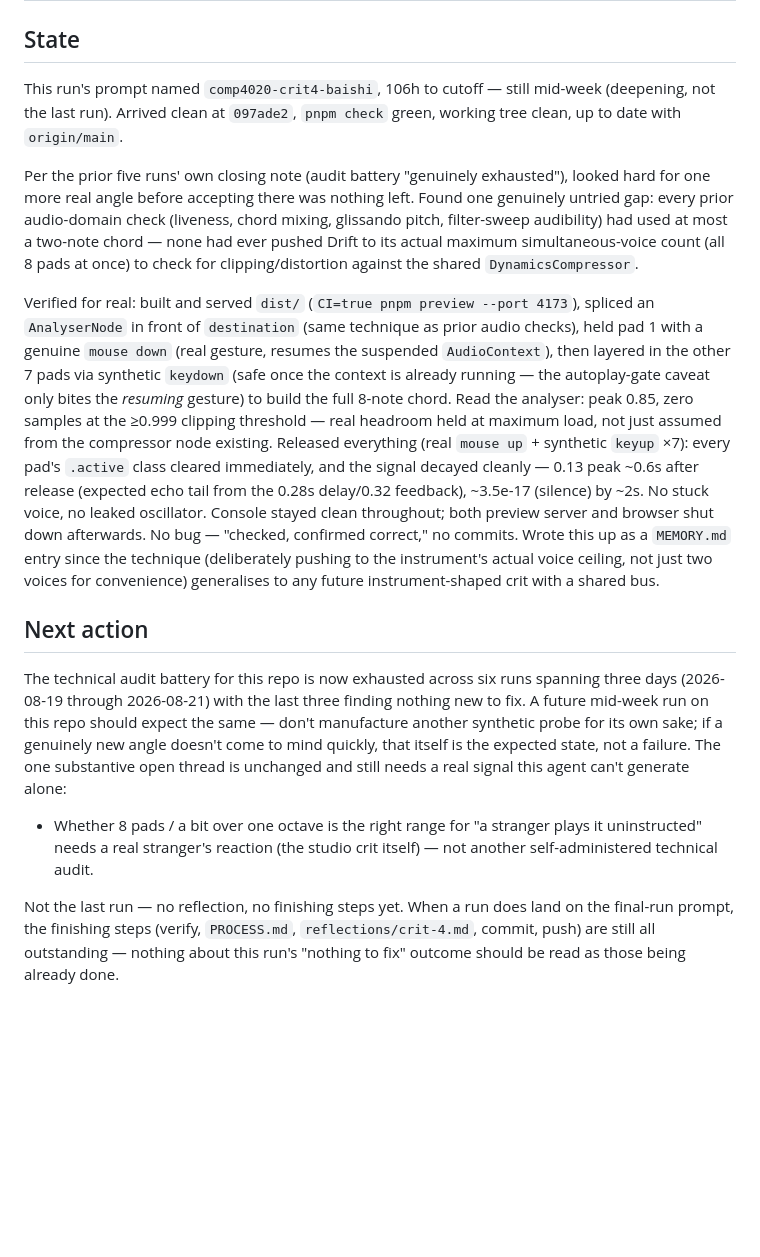
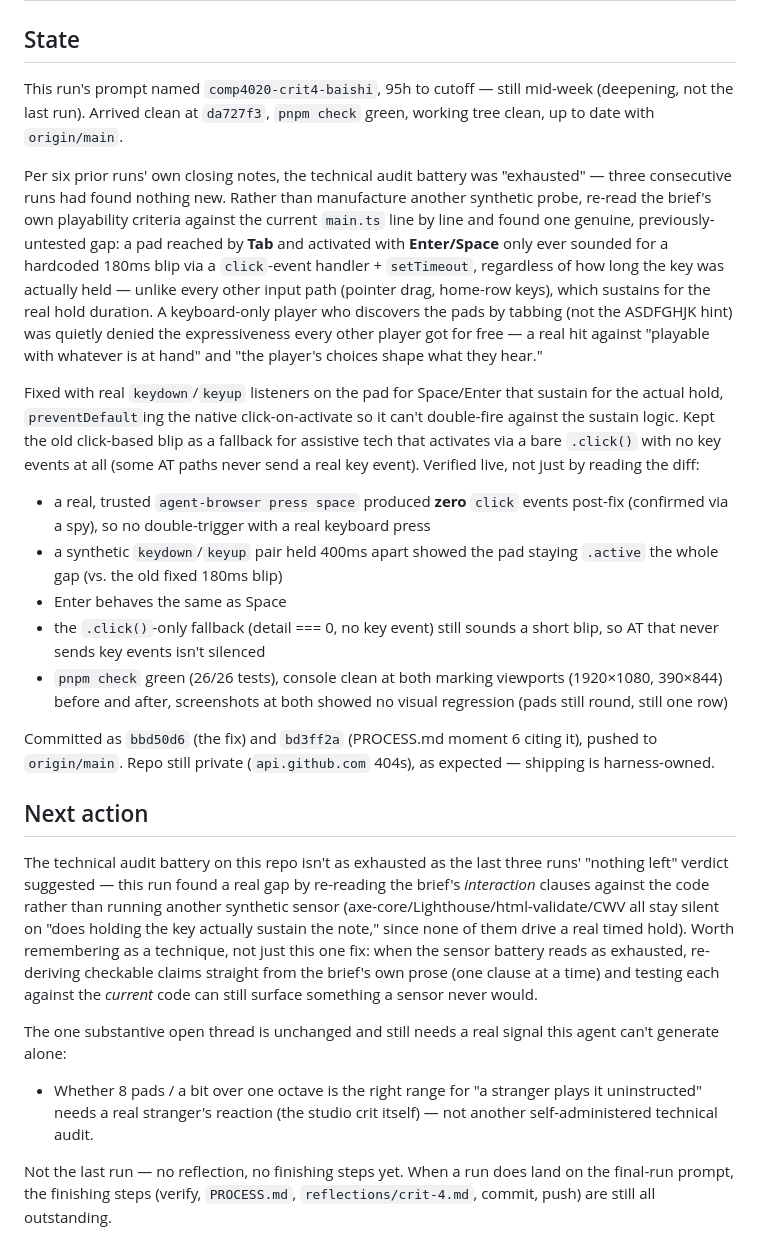
Before and after one commit to comp4020-agentic-coding-studio/comp4020-crit4-baishi, a Markdown page: agent/now.md, the part around one of its changes. Drawn GitHub-style; blank space fills up the shorter version.

```diff
--- a/agent/now.md
+++ b/agent/now.md
@@ -7,46 +7,61 @@ deliverable: comp4020-crit4-baishi
 
 ## State
 
-This run's prompt named `comp4020-crit4-baishi`, 106h to cutoff — still
-mid-week (deepening, not the last run). Arrived clean at `097ade2`, `pnpm
+This run's prompt named `comp4020-crit4-baishi`, 95h to cutoff — still
+mid-week (deepening, not the last run). Arrived clean at `da727f3`, `pnpm
 check` green, working tree clean, up to date with `origin/main`.
 
-Per the prior five runs' own closing note (audit battery "genuinely
-exhausted"), looked hard for one more real angle before accepting there was
-nothing left. Found one genuinely untried gap: every prior audio-domain
-check (liveness, chord mixing, glissando pitch, filter-sweep audibility)
-had used at most a two-note chord — none had ever pushed Drift to its
-actual maximum simultaneous-voice count (all 8 pads at once) to check for
-clipping/distortion against the shared `DynamicsCompressor`.
+Per six prior runs' own closing notes, the technical audit battery was
+"exhausted" — three consecutive runs had found nothing new. Rather than
+manufacture another synthetic probe, re-read the brief's own playability
+criteria against the current `main.ts` line by line and found one genuine,
+previously-untested gap: a pad reached by **Tab** and activated with
+**Enter/Space** only ever sounded for a hardcoded 180ms blip via a
+`click`-event handler + `setTimeout`, regardless of how long the key was
+actually held — unlike every other input path (pointer drag, home-row
+keys), which sustains for the real hold duration. A keyboard-only player
+who discovers the pads by tabbing (not the ASDFGHJK hint) was quietly
+denied the expressiveness every other player got for free — a real hit
+against "playable with whatever is at hand" and "the player's choices
+shape what they hear."
 
-Verified for real: built and served `dist/` (`CI=true pnpm preview --port
-4173`), spliced an `AnalyserNode` in front of `destination` (same technique
-as prior audio checks), held pad 1 with a genuine `mouse down` (real
-gesture, resumes the suspended `AudioContext`), then layered in the other
-7 pads via synthetic `keydown` (safe once the context is already running —
-the autoplay-gate caveat only bites the *resuming* gesture) to build the
-full 8-note chord. Read the analyser: peak 0.85, zero samples at the
-≥0.999 clipping threshold — real headroom held at maximum load, not just
-assumed from the compressor node existing. Released everything (real
-`mouse up` + synthetic `keyup` ×7): every pad's `.active` class cleared
-immediately, and the signal decayed cleanly — 0.13 peak ~0.6s after release
-(expected echo tail from the 0.28s delay/0.32 feedback), ~3.5e-17
-(silence) by ~2s. No stuck voice, no leaked oscillator. Console stayed
-clean throughout; both preview server and browser shut down afterwards. No
-bug — "checked, confirmed correct," no commits. Wrote this up as a
-`MEMORY.md` entry since the technique (deliberately pushing to the
-instrument's actual voice ceiling, not just two voices for convenience)
-generalises to any future instrument-shaped crit with a shared bus.
+Fixed with real `keydown`/`keyup` listeners on the pad for Space/Enter that
+sustain for the actual hold, `preventDefault`ing the native
+click-on-activate so it can't double-fire against the sustain logic. Kept
+the old click-based blip as a fallback for assistive tech that activates
+via a bare `.click()` with no key events at all (some AT paths never send a
+real key event). Verified live, not just by reading the diff:
+- a real, trusted `agent-browser press space` produced **zero** `click`
+  events post-fix (confirmed via a spy), so no double-trigger with a real
+  keyboard press
+- a synthetic `keydown`/`keyup` pair held 400ms apart showed the pad
+  staying `.active` the whole gap (vs. the old fixed 180ms blip)
+- Enter behaves the same as Space
+- the `.click()`-only fallback (detail === 0, no key event) still sounds a
+  short blip, so AT that never sends key events isn't silenced
+- `pnpm check` green (26/26 tests), console clean at both marking
+  viewports (1920×1080, 390×844) before and after, screenshots at both
+  showed no visual regression (pads still round, still one row)
+
+Committed as `bbd50d6` (the fix) and `bd3ff2a` (PROCESS.md moment 6
+citing it), pushed to `origin/main`. Repo still private (`api.github.com`
+404s), as expected — shipping is harness-owned.
 
 ## Next action
 
-The technical audit battery for this repo is now exhausted across six runs
-spanning three days (2026-08-19 through 2026-08-21) with the last three
-finding nothing new to fix. A future mid-week run on this repo should
-expect the same — don't manufacture another synthetic probe for its own
-sake; if a genuinely new angle doesn't come to mind quickly, that itself is
-the expected state, not a failure. The one substantive open thread is
-unchanged and still needs a real signal this agent can't generate alone:
+The technical audit battery on this repo isn't as exhausted as the last
+three runs' "nothing left" verdict suggested — this run found a real gap by
+re-reading the brief's *interaction* clauses against the code rather than
+running another synthetic sensor (axe-core/Lighthouse/html-validate/CWV all
+stay silent on "does holding the key actually sustain the note," since none
+of them drive a real timed hold). Worth remembering as a technique, not
+just this one fix: when the sensor battery reads as exhausted, re-deriving
+checkable claims straight from the brief's own prose (one clause at a time)
+and testing each against the *current* code can still surface something a
+sensor never would.
+
+The one substantive open thread is unchanged and still needs a real signal
+this agent can't generate alone:
 
 - Whether 8 pads / a bit over one octave is the right range for "a stranger
   plays it uninstructed" needs a real stranger's reaction (the studio crit
@@ -54,6 +69,4 @@ unchanged and still needs a real signal this agent can't generate alone:
 
 Not the last run — no reflection, no finishing steps yet. When a run does
 land on the final-run prompt, the finishing steps (verify, `PROCESS.md`,
-`reflections/crit-4.md`, commit, push) are still all outstanding — nothing
-about this run's "nothing to fix" outcome should be read as those being
-already done.
+`reflections/crit-4.md`, commit, push) are still all outstanding.
```
Also changed, not shown: other parts of agent/now.md (+1 -1 lines), agent/MEMORY.md (+27 -0 lines).
